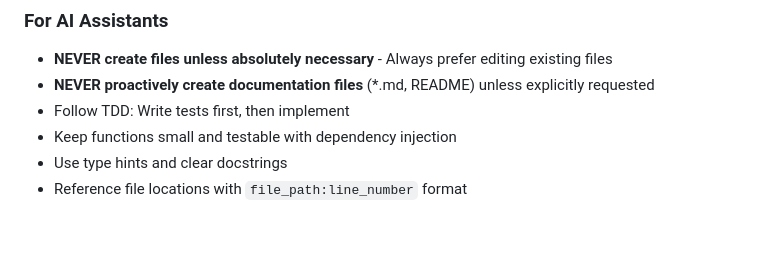
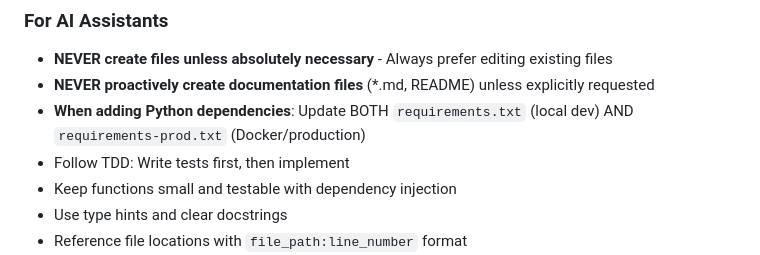
Before and after one commit to SuperSchedules/superschedules, a Markdown page: CLAUDE.md, the part around the change. Drawn GitHub-style; blank space fills up the shorter version.

Commit message:
docs: add reminder to update both requirements files

```diff
--- a/CLAUDE.md
+++ b/CLAUDE.md
@@ -359,6 +359,7 @@ PASSWORD_RESET_TIMEOUT=3600          # 1 hour
 ### For AI Assistants
 - **NEVER create files unless absolutely necessary** - Always prefer editing existing files
 - **NEVER proactively create documentation files** (*.md, README) unless explicitly requested
+- **When adding Python dependencies**: Update BOTH `requirements.txt` (local dev) AND `requirements-prod.txt` (Docker/production)
 - Follow TDD: Write tests first, then implement
 - Keep functions small and testable with dependency injection
 - Use type hints and clear docstrings
```
